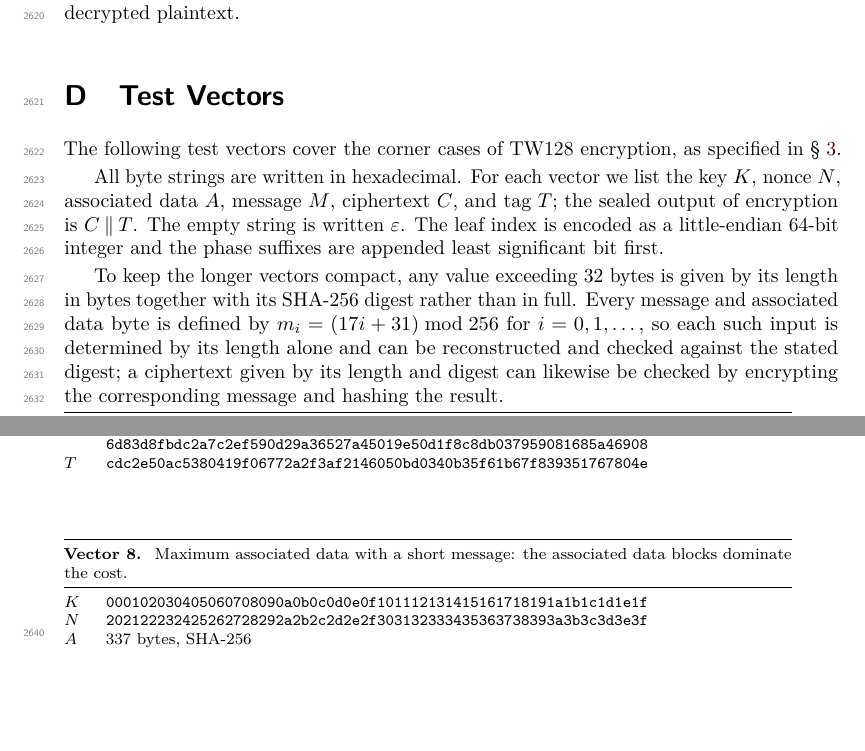
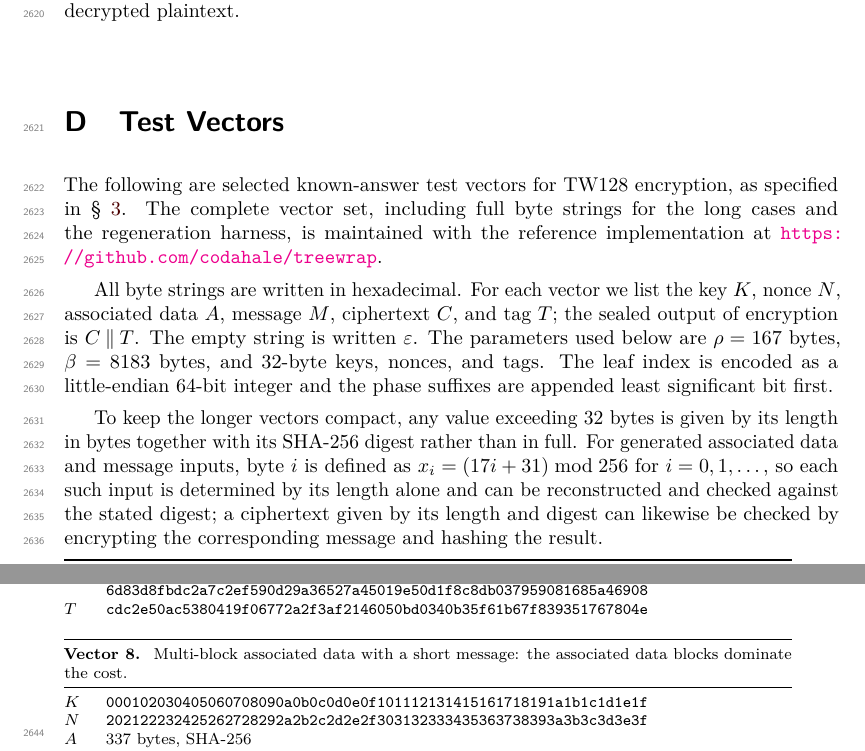
Before and after one commit to codahale/treewrap, a LaTeX document (paper/main.tex, which reads paper/sections/appendix-test-vectors.tex): two parts of pages 65 and 66 of 67, joined at a grey line, cut so that both start at the same text, the shorter picture padded with empty space. Compiled offline with pdfLaTeX.

Commit message:
Clarify test vector appendix
Describe the appendix vectors as a selected known-answer subset, point readers to the public repository for the complete vector set, and state the relevant TW128 parameters before the vectors. Update the generated vector prose and rebuild the paper PDF.

```diff
--- a/paper/sections/appendix-test-vectors.tex
+++ b/paper/sections/appendix-test-vectors.tex
@@ -1,26 +1,31 @@
 \section{Test Vectors}
 \label{app:test-vectors}
 
-The following test vectors cover the corner cases of TW128 encryption, as
-specified in \cref{sec:tw128}.
+The following are selected known-answer test vectors for TW128 encryption, as
+specified in \cref{sec:tw128}. The complete vector set, including full byte
+strings for the long cases and the regeneration harness, is maintained with the
+reference implementation at \url{https://github.com/codahale/treewrap}.
 
 All byte strings are written in hexadecimal. For each vector we list the key
 $K$, nonce $N$, associated data $A$, message $M$, ciphertext $C$, and tag $T$;
 the sealed output of encryption is $C \concat T$. The empty string is written
-$\varepsilon$. The leaf index is encoded as a little-endian $64$-bit integer and
-the phase suffixes are appended least significant bit first.
+$\varepsilon$. The parameters used below are $\rho = 167$ bytes,
+$\beta = 8183$ bytes, and $32$-byte keys, nonces, and tags. The leaf index is
+encoded as a little-endian $64$-bit integer and the phase suffixes are appended
+least significant bit first.
 
 To keep the longer vectors compact, any value exceeding $32$ bytes is given by
 its length in bytes together with its $\mathrm{SHA}\text{-}256$ digest rather
-than in full. Every message and associated data byte is defined by
-$m_i = (17 i + 31) \bmod 256$ for $i = 0, 1, \dots$, so each such input is
-determined by its length alone and can be reconstructed and checked against the
-stated digest; a ciphertext given by its length and digest can likewise be
-checked by encrypting the corresponding message and hashing the result.
+than in full. For generated associated data and message inputs, byte $i$ is
+defined as $x_i = (17 i + 31) \bmod 256$ for $i = 0, 1, \dots$, so each such
+input is determined by its length alone and can be reconstructed and checked
+against the stated digest; a ciphertext given by its length and digest can
+likewise be checked by encrypting the corresponding message and hashing the
+result.
 
 % >>> generated test vectors (regenerate with UPDATE_TW128=1) >>>
-% Generated by test_tw128.py; do not edit by hand. The full byte
-% strings for every vector are in tw128_tv.json at the repository root.
+% Generated from the repository test-vector harness; do not edit by hand.
+% The full byte strings are in tw128_tv.json at the repository root.
 
 \noindent
 {\footnotesize
@@ -138,7 +143,7 @@ checked by encrypting the corresponding message and hashing the result.
 {\footnotesize
 \begin{tabular}{@{}l p{0.88\textwidth}@{}}
 \toprule
-\multicolumn{2}{@{}p{0.94\textwidth}@{}}{\textbf{Vector 8.}~ Maximum associated data with a short message: the associated data blocks dominate the cost.} \\
+\multicolumn{2}{@{}p{0.94\textwidth}@{}}{\textbf{Vector 8.}~ Multi-block associated data with a short message: the associated data blocks dominate the cost.} \\
 \midrule
   $K$ & \texttt{000102030405060708090a0b0c0d0e0f101112131415161718191a1b1c1d1e1f} \\
   $N$ & \texttt{202122232425262728292a2b2c2d2e2f303132333435363738393a3b3c3d3e3f} \\
```
Also changed, not shown: paper/main.pdf, 1 other file.
